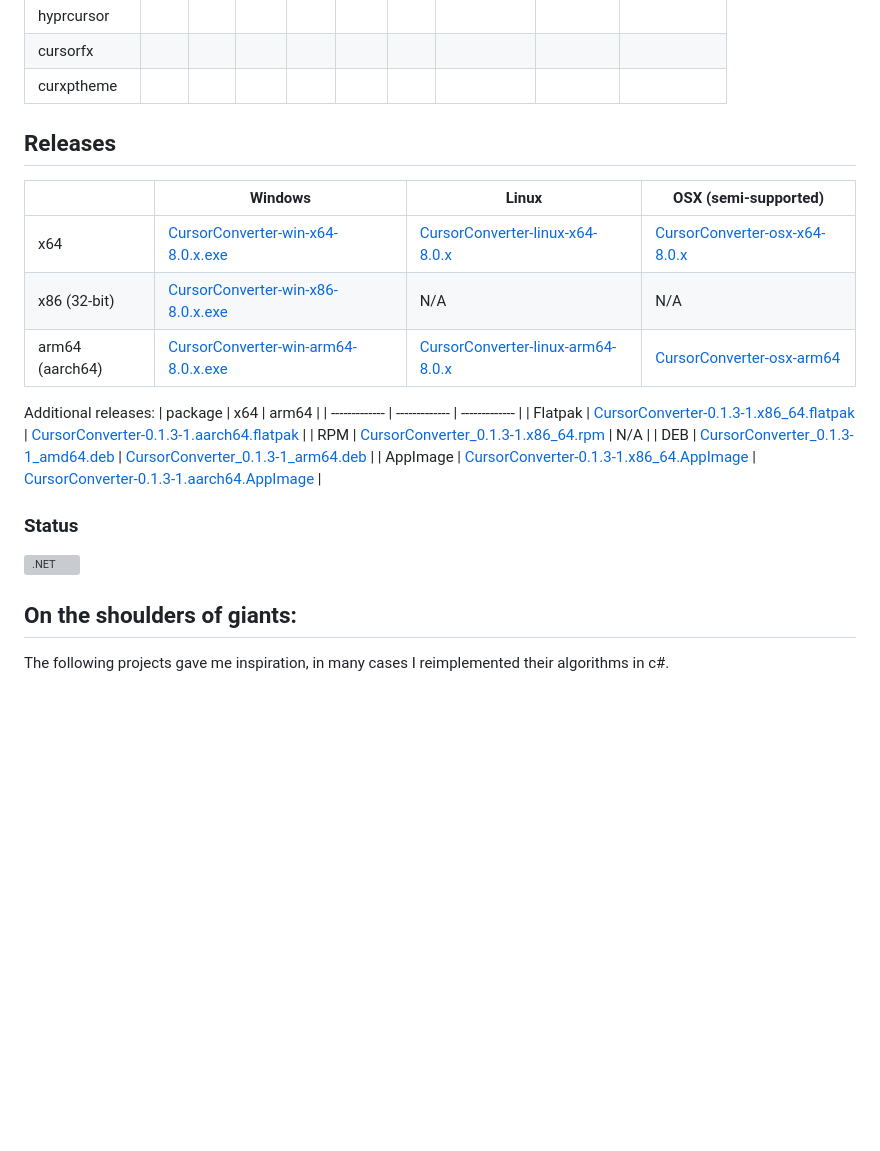
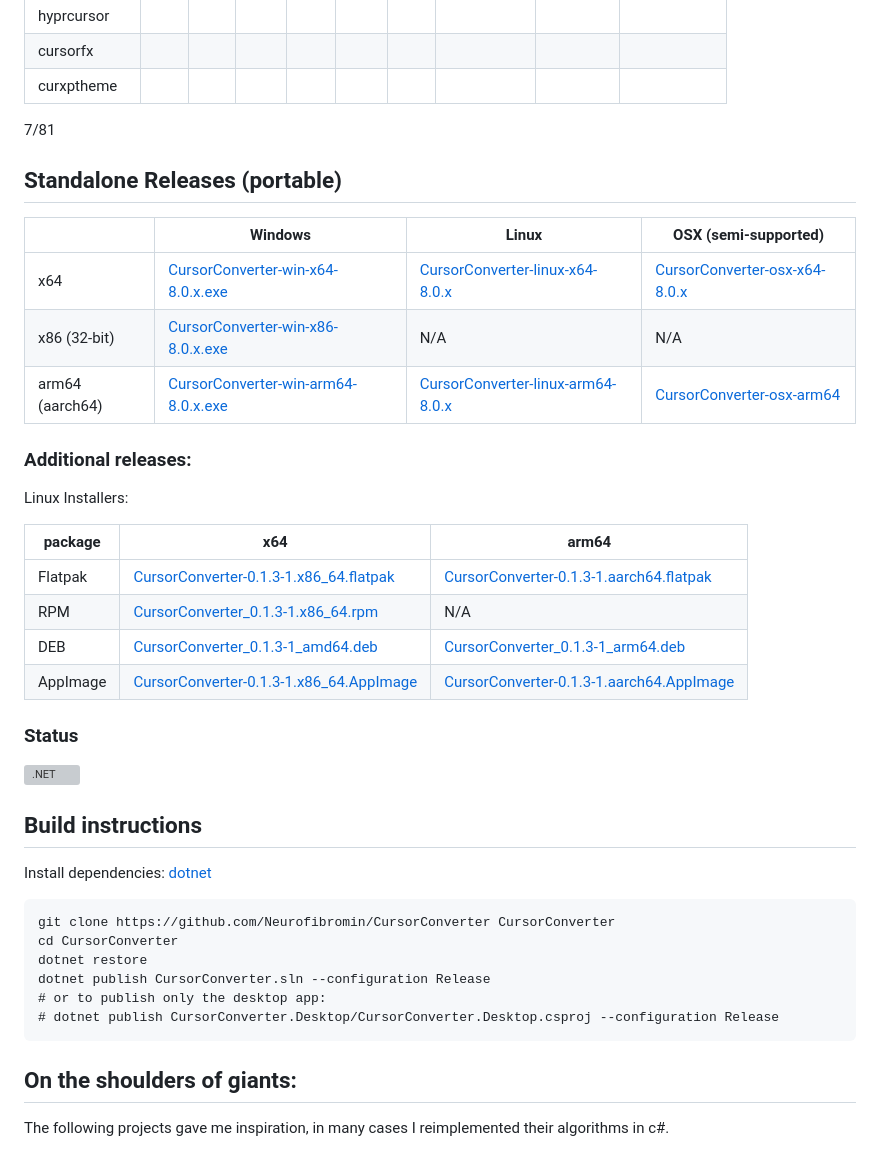
Before and after one commit to Neurofibromin/CursorConverter, a Markdown page: README.md, the part around the change printed below. Drawn GitHub-style; blank space fills up the shorter version; grey boxes are pictures that could not be loaded.

````diff
--- a/README.md
+++ b/README.md
@@ -31,8 +33,9 @@ Convert **from** and **to**:
 | cursorfx                 |		 	|     	|     	|   	|		|		|			|			|			|
 | curxptheme               |		 	|     	|     	|   	|		|		|			|			|			|
 
+7/81
 
-## Releases
+## Standalone Releases (portable)
 
 | | Windows  | Linux | OSX (semi-supported) |
 | ---- | ------------- | ------------- | ------------- |
@@ -41,7 +44,9 @@ Convert **from** and **to**:
 | arm64 (aarch64) | [CursorConverter-win-arm64-8.0.x.exe](https://github.com/Neurofibromin/CursorConverter/releases/download/0.1.3/CursorConverter-win-arm64-8.0.x.exe) | [CursorConverter-linux-arm64-8.0.x](https://github.com/Neurofibromin/CursorConverter/releases/download/0.1.3/CursorConverter-linux-arm64-8.0.x) | [CursorConverter-osx-arm64](https://github.com/Neurofibromin/CursorConverter/releases/download/0.1.3/CursorConverter-osx-arm64) |
 
 
-Additional releases:
+### Additional releases:
+Linux Installers: <br/>
+
 | package  | x64 | arm64 |
 | ------------- | ------------- | ------------- |
 | Flatpak	|		[CursorConverter-0.1.3-1.x86_64.flatpak](https://github.com/Neurofibromin/CursorConverter/releases/download/0.1.3/CursorConverter-0.1.3-1.x86_64.flatpak)		|	[CursorConverter-0.1.3-1.aarch64.flatpak](https://github.com/Neurofibromin/CursorConverter/releases/download/0.1.3/CursorConverter-0.1.3-1.aarch64.flatpak)			|
@@ -52,6 +57,17 @@ Additional releases:
 
 ### Status
 [![.NET](https://github.com/Neurofibromin/CursorConverter/actions/workflows/master.yml/badge.svg)](https://github.com/Neurofibromin/CursorConverter/actions/workflows/master.yml)
+
+## Build instructions
+Install dependencies: [dotnet](https://dotnet.microsoft.com/en-us/download)
+```
+git clone https://github.com/Neurofibromin/CursorConverter CursorConverter
+cd CursorConverter
+dotnet restore
+dotnet publish CursorConverter.sln --configuration Release
+# or to publish only the desktop app:
+# dotnet publish CursorConverter.Desktop/CursorConverter.Desktop.csproj --configuration Release
+```
 
 
 ## On the shoulders of giants:
````
Also changed, not shown: other parts of README.md (+3 -0 lines), readme-images/screenshot_1.JPG (added), 3 other files.
